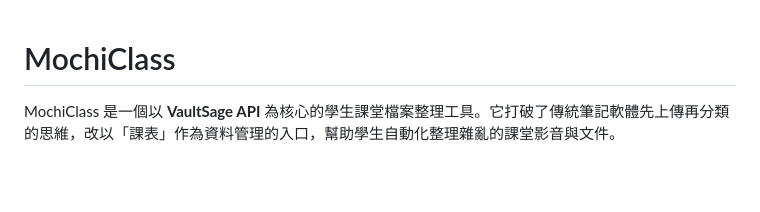
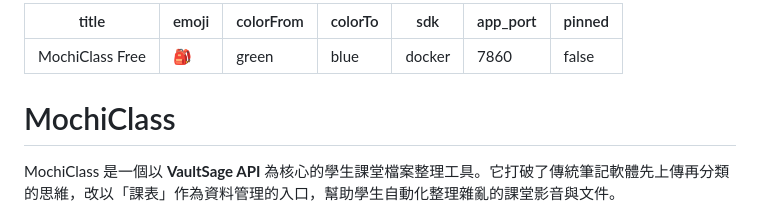
Before and after one commit to vm0u8322/class, a Markdown page: README.md, the part around the change. GitHub-like rendering; blank space fills up the shorter version.

Commit message:
fix: restore hf config metadata and push to both remotes

```diff
--- a/README.md
+++ b/README.md
@@ -1,3 +1,13 @@
+---
+title: MochiClass Free
+emoji: 🎒
+colorFrom: green
+colorTo: blue
+sdk: docker
+app_port: 7860
+pinned: false
+---
+
 # MochiClass
 
 MochiClass 是一個以 **VaultSage API** 為核心的學生課堂檔案整理工具。它打破了傳統筆記軟體先上傳再分類的思維，改以「課表」作為資料管理的入口，幫助學生自動化整理雜亂的課堂影音與文件。
```
